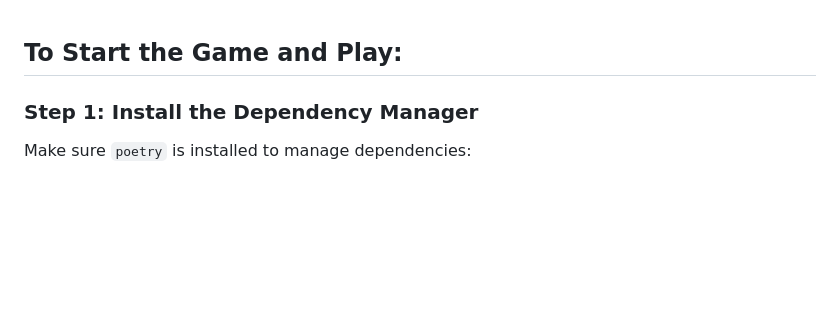
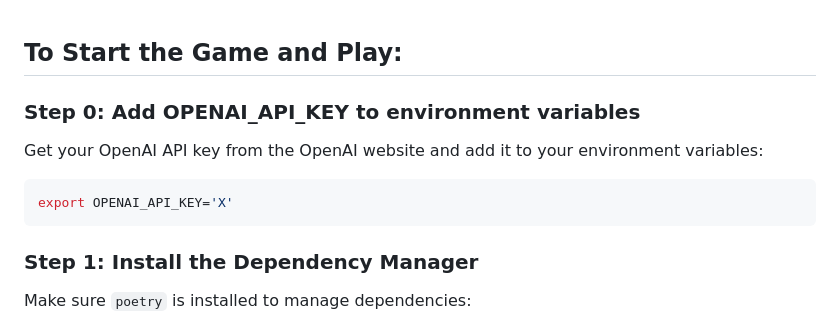
Before and after one commit to IBEX-TUDelft/IBEX-LLM, a Markdown page: src/futurchy/instructions.md, the part around the change. Rendered like a GitHub page; blank space fills up the shorter version.

````diff
--- a/src/futurchy/instructions.md
+++ b/src/futurchy/instructions.md
@@ -1,4 +1,11 @@
 ## **To Start the Game and Play:**
+
+### **Step 0: Add OPENAI_API_KEY to environment variables**
+Get your OpenAI API key from the OpenAI website and add it to your environment variables:
+
+```bash
+export OPENAI_API_KEY='X'
+```
 
 ### **Step 1: Install the Dependency Manager**
 Make sure `poetry` is installed to manage dependencies:
````
Also changed, not shown: src/harberger/instructions.md (+7 -0 lines).
